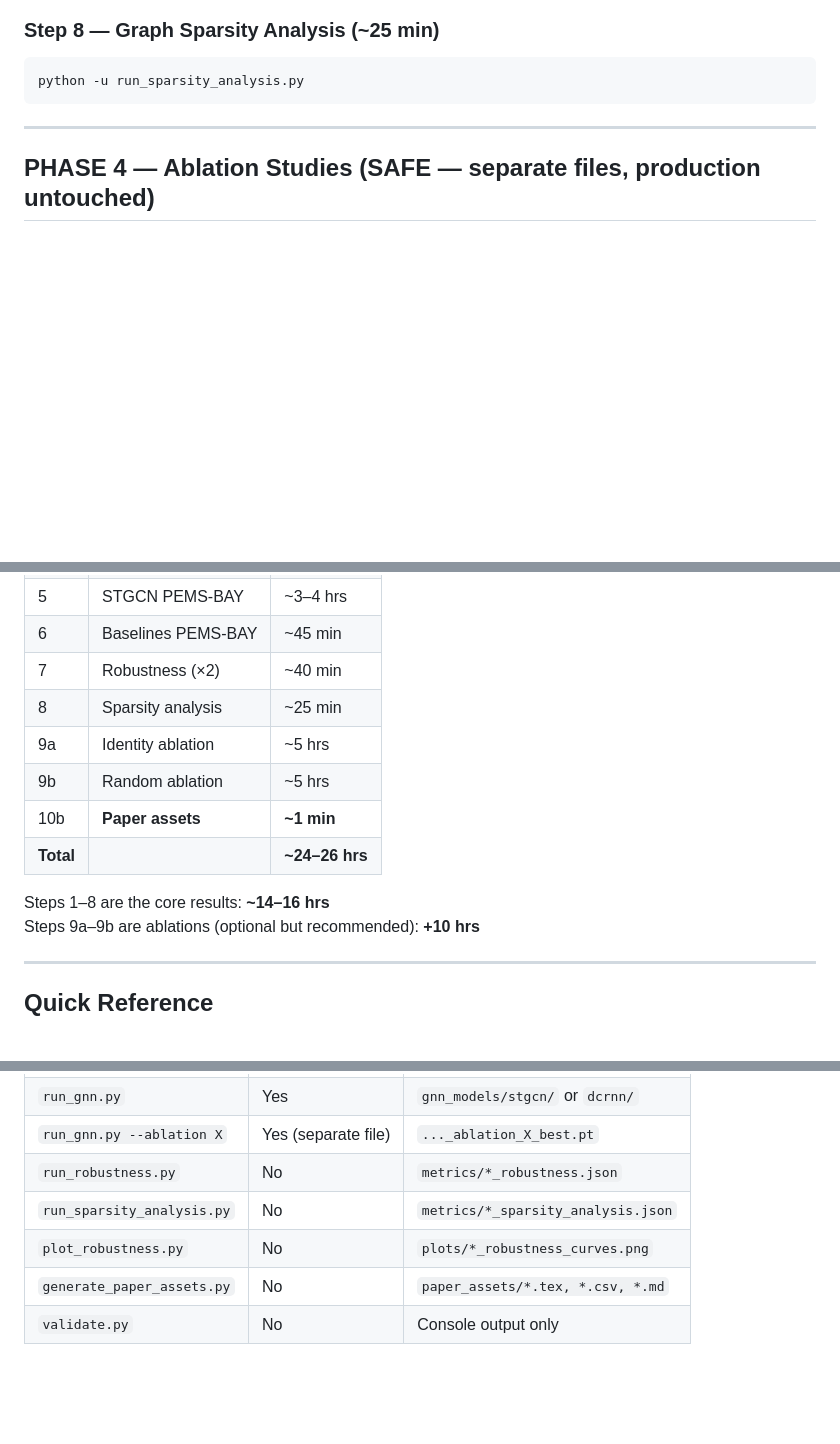
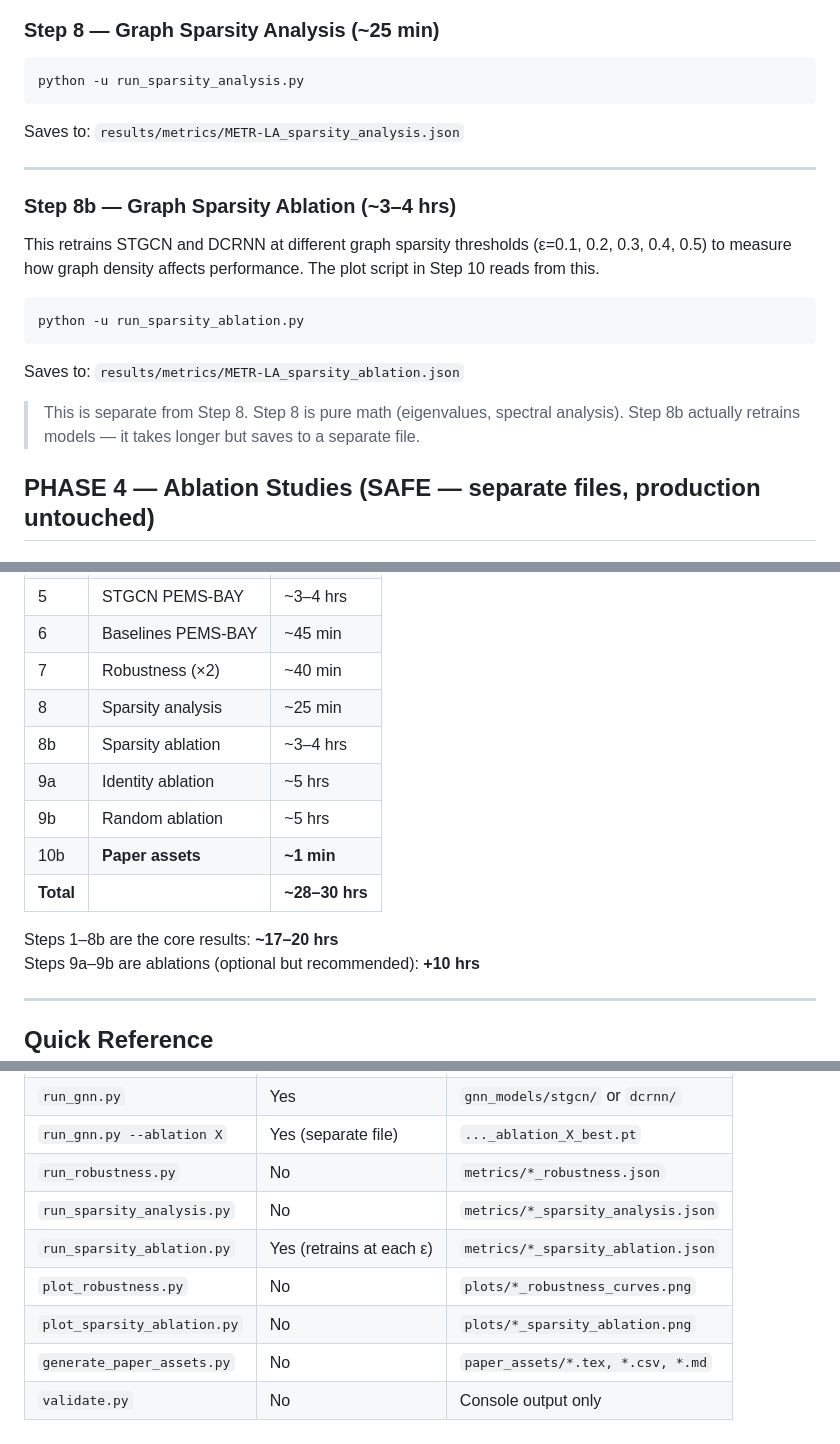
Before and after one commit to ali0786mehdi/robustness-in-spatio-temporal-gnn-traffic-forecasting, a Markdown page: TRAINING_GUIDE.md, 3 parts joined by grey strips. Drawn GitHub-style; blank space fills up the shorter version.

Commit message:
docs: add missing Step 8b (run_sparsity_ablation.py) to TRAINING_GUIDE

````diff
--- a/TRAINING_GUIDE.md
+++ b/TRAINING_GUIDE.md
@@ -116,7 +116,24 @@ Saves to:
 python -u run_sparsity_analysis.py
 ```
 
+Saves to: `results/metrics/METR-LA_sparsity_analysis.json`
+
 ---
+
+### Step 8b — Graph Sparsity Ablation (~3–4 hrs)
+
+This retrains STGCN and DCRNN at different graph sparsity thresholds (ε=0.1, 0.2, 0.3, 0.4, 0.5) to measure how graph density affects performance. The plot script in Step 10 reads from this.
+
+```bash
+python -u run_sparsity_ablation.py
+```
+
+Saves to: `results/metrics/METR-LA_sparsity_ablation.json`
+
+> This is separate from Step 8. Step 8 is pure math (eigenvalues, spectral analysis).
+> Step 8b actually retrains models — it takes longer but saves to a separate file.
+
+
 
 ## PHASE 4 — Ablation Studies (SAFE — separate files, production untouched)
 
@@ -237,12 +254,13 @@ git push
 | 6 | Baselines PEMS-BAY | ~45 min |
 | 7 | Robustness (×2) | ~40 min |
 | 8 | Sparsity analysis | ~25 min |
+| 8b | Sparsity ablation | ~3–4 hrs |
 | 9a | Identity ablation | ~5 hrs |
 | 9b | Random ablation | ~5 hrs |
 | 10b | **Paper assets** | **~1 min** |
-| **Total** | | **~24–26 hrs** |
+| **Total** | | **~28–30 hrs** |
 
-Steps 1–8 are the core results: **~14–16 hrs**
+Steps 1–8b are the core results: **~17–20 hrs**
 Steps 9a–9b are ablations (optional but recommended): **+10 hrs**
 
 ---
@@ -256,6 +274,8 @@ Steps 9a–9b are ablations (optional but recommended): **+10 hrs**
 | `run_gnn.py --ablation X` | Yes (separate file) | `..._ablation_X_best.pt` |
 | `run_robustness.py` | No | `metrics/*_robustness.json` |
 | `run_sparsity_analysis.py` | No | `metrics/*_sparsity_analysis.json` |
+| `run_sparsity_ablation.py` | Yes (retrains at each ε) | `metrics/*_sparsity_ablation.json` |
 | `plot_robustness.py` | No | `plots/*_robustness_curves.png` |
+| `plot_sparsity_ablation.py` | No | `plots/*_sparsity_ablation.png` |
 | `generate_paper_assets.py` | No | `paper_assets/*.tex, *.csv, *.md` |
 | `validate.py` | No | Console output only |
````
